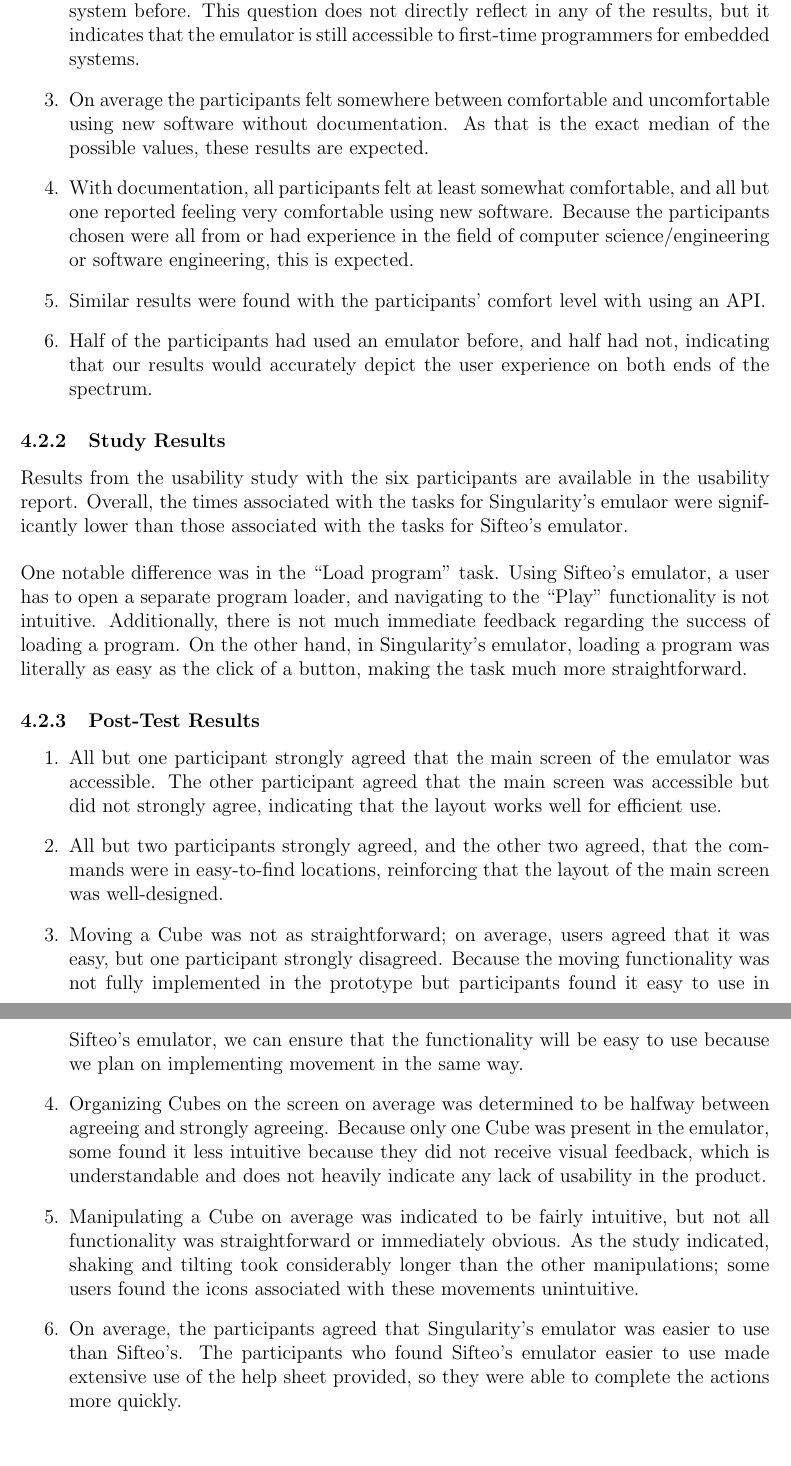
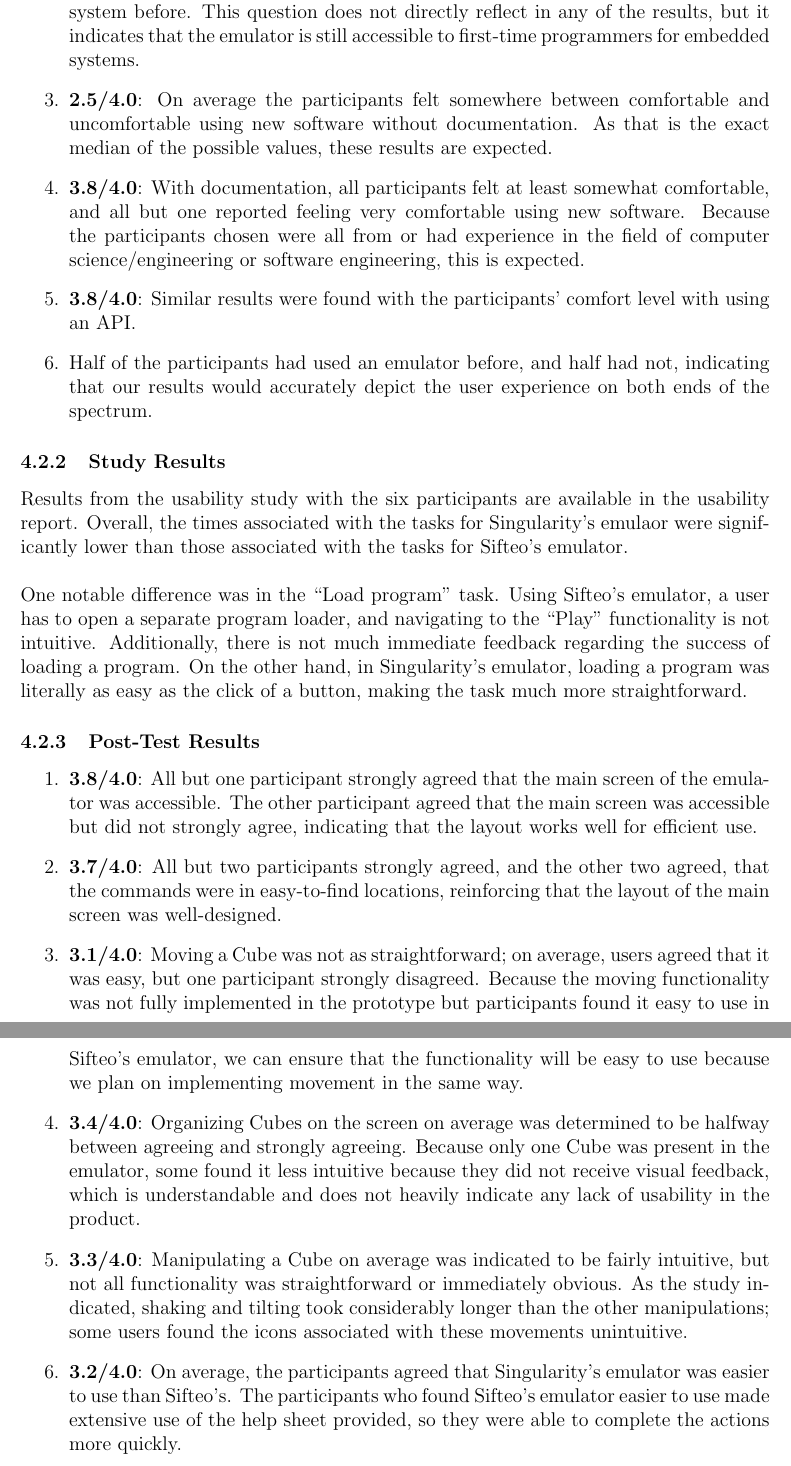
Before and after one commit to infin8x/Siftables-Emulator, a LaTeX document (docs/m5.tex): two parts of pages 5 and 6 of 18, joined at a grey line, cut so that both start at the same text. Compiled offline with pdfLaTeX.

Commit message:
Updated analysis

```diff
--- a/docs/m5.tex
+++ b/docs/m5.tex
@@ -195,9 +195,9 @@
 \begin{enumerate}
         \item{All of the participants reported that they had never heard of Sifteo nor their product. This lack of previous experience working with the product provided a clean slate on which to base our findings.}
         \item{All of the participants but one reported having never programmed for an embedded system before. This question does not directly reflect in any of the results, but it indicates that the emulator is still accessible to first-time programmers for embedded systems.}
-        \item{On average the participants felt somewhere between comfortable and uncomfortable using new software without documentation.  As  that is the exact median of the possible values, these results are expected.}
-        \item{With documentation, all participants felt at least somewhat comfortable, and all but one reported feeling very comfortable using new software. Because the participants chosen were all from or had experience in the field of computer science/engineering or software engineering, this is expected.}
-        \item{Similar results were found with the participants' comfort level with using an API.}
+        \item{\textbf{2.5/4.0}: On average the participants felt somewhere between comfortable and uncomfortable using new software without documentation.  As  that is the exact median of the possible values, these results are expected.}
+        \item{\textbf{3.8/4.0}: With documentation, all participants felt at least somewhat comfortable, and all but one reported feeling very comfortable using new software. Because the participants chosen were all from or had experience in the field of computer science/engineering or software engineering, this is expected.}
+        \item{\textbf{3.8/4.0}: Similar results were found with the participants' comfort level with using an API.}
         \item{Half of the participants had used an emulator before, and half had not, indicating that our results would accurately depict the user experience on both ends of the spectrum.}
 \end{enumerate}
 
@@ -207,12 +207,12 @@
 
 \subsubsection{Post-Test Results}
 \begin{enumerate}
-        \item{All but one participant strongly agreed that the main screen of the emulator was accessible. The other participant agreed that the main screen was accessible but did not strongly agree, indicating that the layout works well for efficient use.}
-        \item{All but two participants strongly agreed, and the other two agreed, that the commands were in easy-to-find locations, reinforcing that the layout of the main screen was well-designed.}
-        \item{Moving a Cube was not as straightforward; on average, users agreed that it was easy, but one participant strongly disagreed.  Because the moving functionality was not fully implemented in the prototype but participants found it easy to use in Sifteo's emulator, we can ensure that the functionality will be easy to use because we plan on implementing movement in the same way.}
-        \item{Organizing Cubes on the screen on average was determined to be halfway between agreeing and strongly agreeing. Because only one Cube was present in the emulator, some found it less intuitive because they did not receive visual feedback, which is understandable and does not heavily indicate any lack of usability in the product.}
-        \item{Manipulating a Cube on average was indicated to be fairly intuitive, but not all functionality was straightforward or immediately obvious.  As the study indicated, shaking and tilting took considerably longer than the other manipulations; some users found the icons associated with these movements unintuitive.}
-        \item{On average, the participants agreed that Singularity's emulator was easier to use than Sifteo's.  The participants who found Sifteo's emulator easier to use made extensive use of the help sheet provided, so they were able to complete the actions more quickly.}
+        \item{\textbf{3.8/4.0}: All but one participant strongly agreed that the main screen of the emulator was accessible. The other participant agreed that the main screen was accessible but did not strongly agree, indicating that the layout works well for efficient use.}
+        \item{\textbf{3.7/4.0}: All but two participants strongly agreed, and the other two agreed, that the commands were in easy-to-find locations, reinforcing that the layout of the main screen was well-designed.}
+        \item{\textbf{3.1/4.0}: Moving a Cube was not as straightforward; on average, users agreed that it was easy, but one participant strongly disagreed.  Because the moving functionality was not fully implemented in the prototype but participants found it easy to use in Sifteo's emulator, we can ensure that the functionality will be easy to use because we plan on implementing movement in the same way.}
+        \item{\textbf{3.4/4.0}: Organizing Cubes on the screen on average was determined to be halfway between agreeing and strongly agreeing. Because only one Cube was present in the emulator, some found it less intuitive because they did not receive visual feedback, which is understandable and does not heavily indicate any lack of usability in the product.}
+        \item{\textbf{3.3/4.0}: Manipulating a Cube on average was indicated to be fairly intuitive, but not all functionality was straightforward or immediately obvious.  As the study indicated, shaking and tilting took considerably longer than the other manipulations; some users found the icons associated with these movements unintuitive.}
+        \item{\textbf{3.2/4.0}: On average, the participants agreed that Singularity's emulator was easier to use than Sifteo's.  The participants who found Sifteo's emulator easier to use made extensive use of the help sheet provided, so they were able to complete the actions more quickly.}
 \end{enumerate}
 
 \begin{landscape}
```
Also changed, not shown: docs/pdfs/m5.pdf, docs/m5.tex (2 more changed lines).
